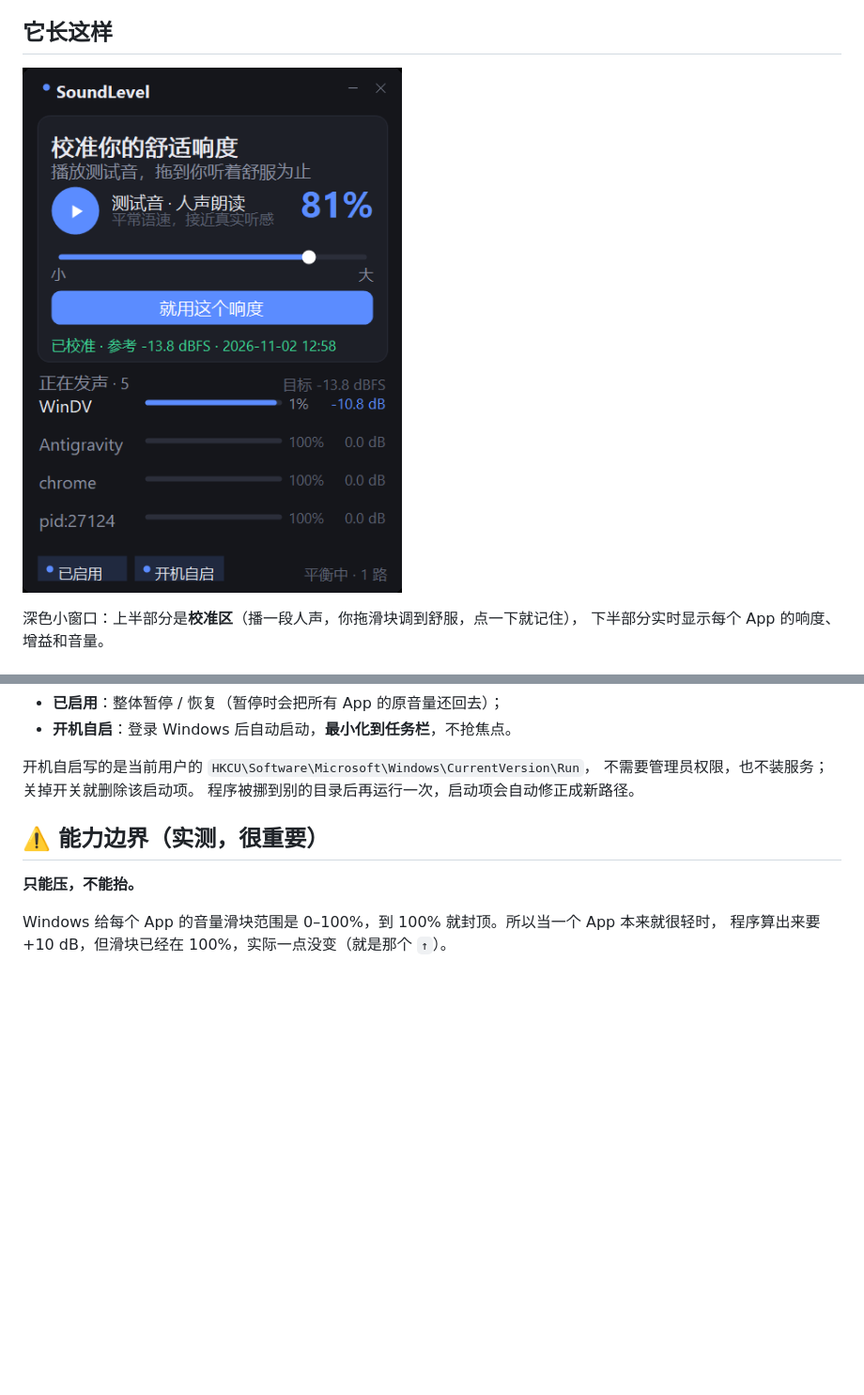
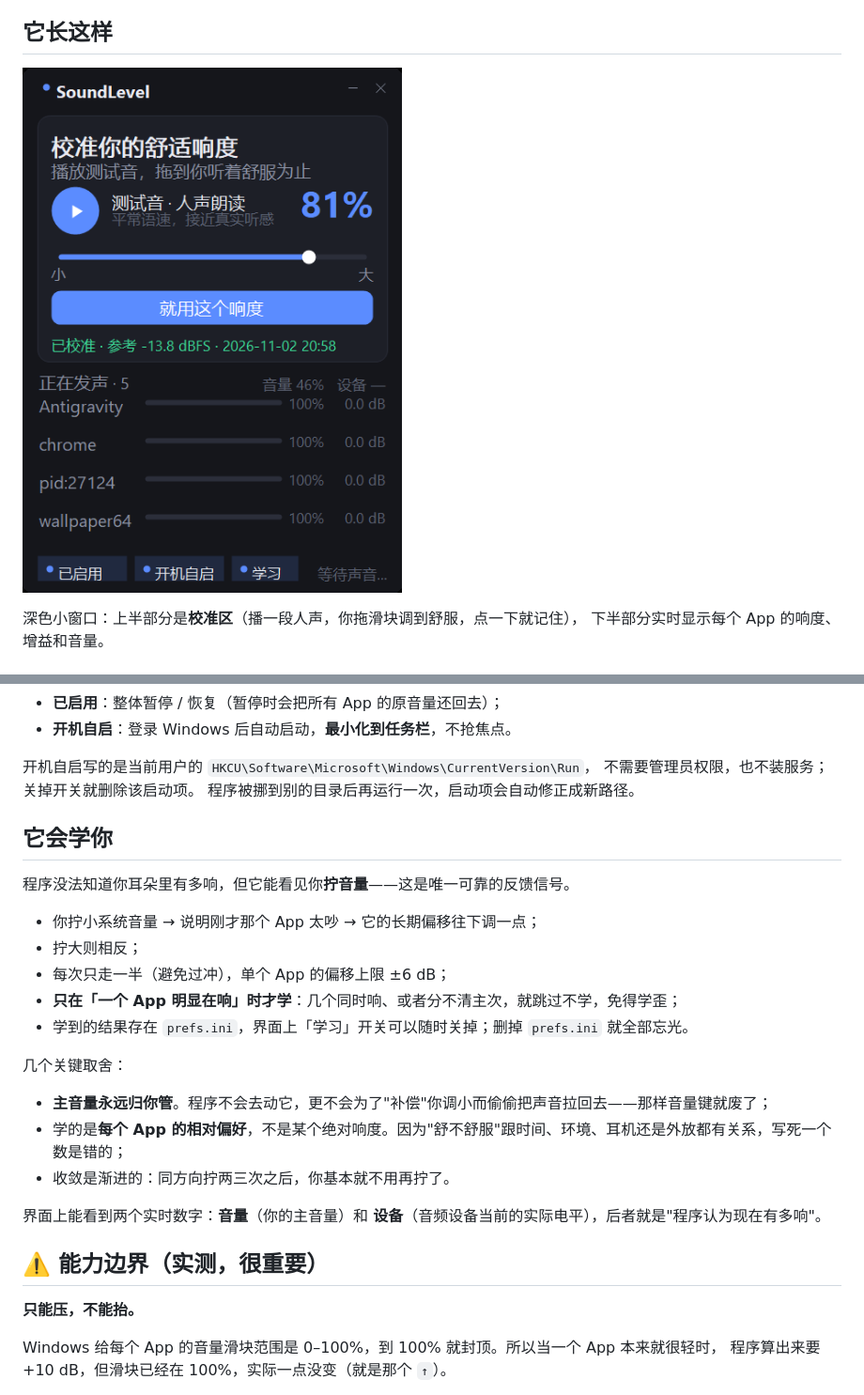
Before and after one commit to 275556968/SoundLevel, a Markdown page: README.md, 2 parts joined by grey strips. Shown at 94% size. Drawn GitHub-style; pictures changed too: screenshot.png; blank space fills up the shorter version.

```diff
--- a/README.md
+++ b/README.md
@@ -42,6 +42,24 @@ chrome                     0.0 dB
 开机自启写的是当前用户的 `HKCU\Software\Microsoft\Windows\CurrentVersion\Run`，
 不需要管理员权限，也不装服务；关掉开关就删除该启动项。
 程序被挪到别的目录后再运行一次，启动项会自动修正成新路径。
+
+## 它会学你
+
+程序没法知道你耳朵里有多响，但它能看见你**拧音量**——这是唯一可靠的反馈信号。
+
+- 你拧小系统音量 → 说明刚才那个 App 太吵 → 它的长期偏移往下调一点；
+- 拧大则相反；
+- 每次只走一半（避免过冲），单个 App 的偏移上限 ±6 dB；
+- **只在「一个 App 明显在响」时才学**：几个同时响、或者分不清主次，就跳过不学，免得学歪；
+- 学到的结果存在 `prefs.ini`，界面上「学习」开关可以随时关掉；删掉 `prefs.ini` 就全部忘光。
+
+几个关键取舍：
+
+- **主音量永远归你管**。程序不会去动它，更不会为了"补偿"你调小而偷偷把声音拉回去——那样音量键就废了；
+- 学的是**每个 App 的相对偏好**，不是某个绝对响度。因为"舒不舒服"跟时间、环境、耳机还是外放都有关系，写死一个数是错的；
+- 收敛是渐进的：同方向拧两三次之后，你基本就不用再拧了。
+
+界面上能看到两个实时数字：**音量**（你的主音量）和 **设备**（音频设备当前的实际电平），后者就是"程序认为现在有多响"。
 
 ## ⚠️ 能力边界（实测，很重要）
 
```
Also changed, not shown: 6 other files.
